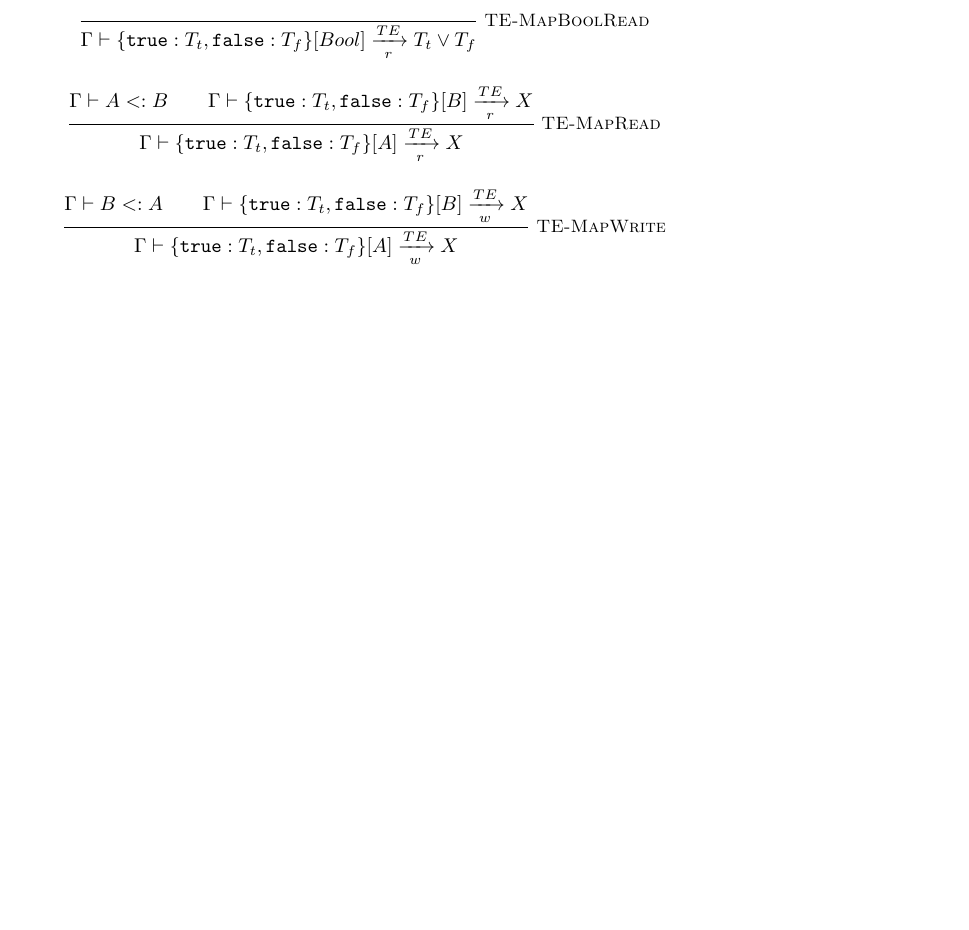
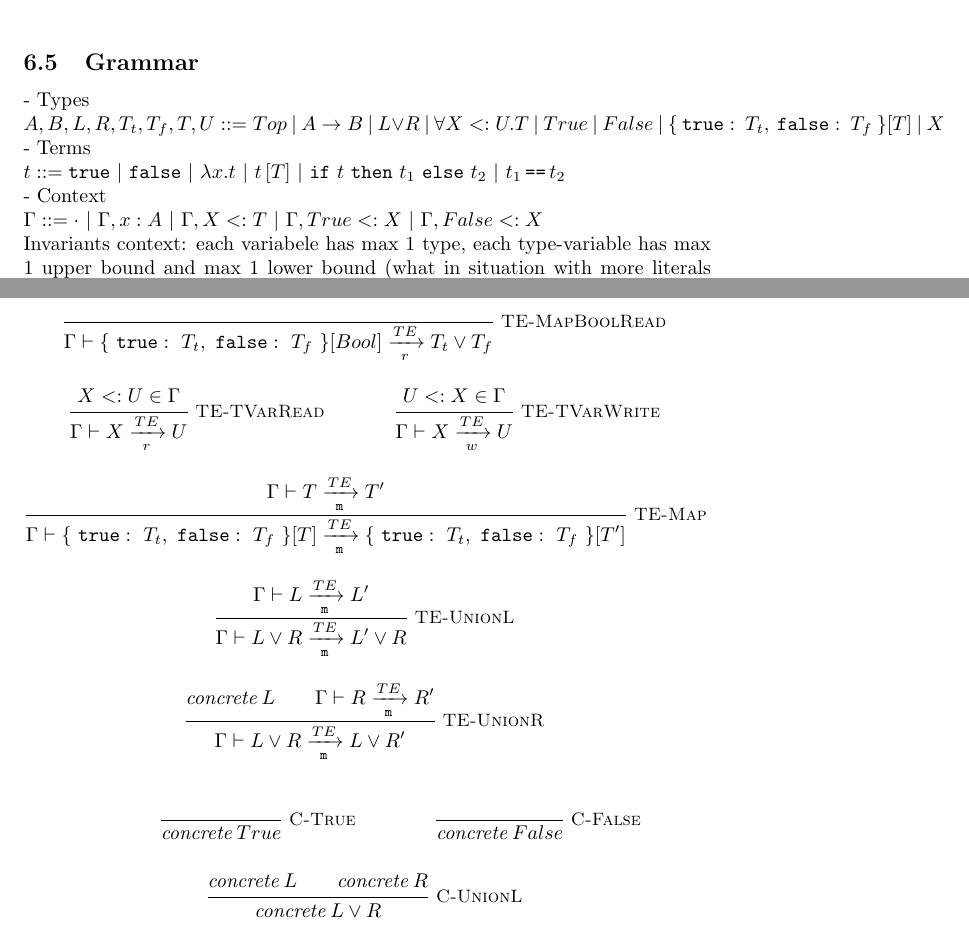
Before and after one commit to rubenpieters/sys-polyflow, a LaTeX paper (paper/paper.tex, which reads paper/sections/02-commands.tex, paper/sections/99-rules.tex): part of page 13 of 15 before the commit and two parts of pages 11 and 13 of 15 after it, the two joined at a grey line, cut at the place of the change, the shorter picture padded with empty space. Compiled offline with pdfLaTeX.

Commit message:
change type evaluation rules

```diff
--- a/paper/sections/02-commands.tex
+++ b/paper/sections/02-commands.tex
@@ -21,7 +21,7 @@
 \newcommand{\tfalse}[0]{False}
 \newcommand{\union}[2]{#1 \lor #2}
 \newcommand{\intersect}[2]{#1 \land #2}
-\newcommand{\tmap}[3]{\{ \texttt{true}: #1, \texttt{false}: #2 \}[#3]}
+\newcommand{\tmap}[3]{\{~\texttt{true}:~#1,~\texttt{false}:~#2~\}[#3]}
 
 % typing relation
 \newcommand{\hastype}[3]{#1 \vdash #2 : #3}
@@ -46,14 +46,18 @@
 \newcommand{\extendwatleast}[3]{#1 , #2 \subset #3}
 
 % type evaluation
-\newcommand{\teval}[3]{#1 \vdash #2 \xrightarrow[\{a\}]{TE} #3}
+\newcommand{\teval}[3]{#1 \vdash #2 \xrightarrow[\texttt{m}]{TE} #3}
 \newcommand{\tevalr}[3]{#1 \vdash #2 \xrightarrow[r]{TE} #3}
 \newcommand{\tevalw}[3]{#1 \vdash #2 \xrightarrow[w]{TE} #3}
 \newcommand{\teq}[3]{#1 \vdash #2 =_{TE} #3}
 
 % term evaluation
 \newcommand{\eval}[2]{#1 \rightarrow #2}
+\newcommand{\concrete}[1]{\mathit{concrete}\,#1}
 
 % substitution
 \newcommand{\subst}[3]{#1{}[#2 \mapsto #3]}
 \newcommand{\tsubst}[3]{#1{}[#2 \mapsto #3]}
+
+% grammar
+\newcommand{\alt}{\ |\ }
--- a/paper/sections/99-rules.tex
+++ b/paper/sections/99-rules.tex
@@ -213,6 +213,18 @@ Type $\tbool$ is defined as $\union{\ttrue}{\tfalse}$.
 
 \end{mathpar}
 
+\subsection{Grammar}
+
+- Types
+\\$A,B,L,R,T_t,T_f,T,U ::= \ttop\alt\fun{A}{B}\alt\union{L}{R}\alt\tfun{X}{U}{T}\alt\ttrue\alt\tfalse\alt\tmap{T_t}{T_f}{T}\alt{}X$
+\\- Terms
+\\$t ::= \true\alt\false\alt\babs{x}{t}\alt\tapp{t}{T}\alt\ite{t}{t_1}{t_2}\alt\eq{t_1}{t_2}$
+\\- Context
+\\$\Gamma ::= \cdot\alt\Gamma{}, x : A\alt\Gamma{}, X <: T\alt\Gamma{}, True <: X\alt\Gamma{}, False <: X$
+\\Invariants context: each variabele has max 1 type, each type-variable has max 1 upper bound and max 1 lower bound (what in situation with more literals and false-branches ? formulate invariant more generic ?), if type variable has a lower bound it has an upper bound, no cycles allowed
+\\- Type Evaluation Modes
+\\$\texttt{m} ::= r\alt{}w$
+
 \subsection{Sub-Typing Relation 3: Type Evaluation Approach (Algorithmic)}
 
 \begin{mathpar}
@@ -295,13 +307,41 @@ Type $\tbool$ is defined as $\union{\ttrue}{\tfalse}$.
            {  }
            { \tevalr{\Gamma}{\tmap{T_t}{T_f}{\tbool}}{\union{T_t}{T_f}} }
 
-\inferrule*[right=TE-MapRead]
-           { \hassubtype{\Gamma}{A}{B} \\ \tevalr{\Gamma}{\tmap{T_t}{T_f}{B}}{X} }
-           { \tevalr{\Gamma}{\tmap{T_t}{T_f}{A}}{X} }
+\inferrule*[right=TE-TVarRead]
+           { \subtypeincontext{X}{U}{\Gamma} }
+           { \tevalr{\Gamma}{ X }{ U } }
 
-\inferrule*[right=TE-MapWrite]
-           { \hassubtype{\Gamma}{B}{A} \\ \tevalw{\Gamma}{\tmap{T_t}{T_f}{B}}{X} }
-           { \tevalw{\Gamma}{\tmap{T_t}{T_f}{A}}{X} }
+\inferrule*[right=TE-TVarWrite]
+           { \subtypeincontext{U}{X}{\Gamma} }
+           { \tevalw{\Gamma}{ X }{ U } }
+
+\inferrule*[right=TE-Map]
+           { \teval{\Gamma}{ T }{ T' } }
+           { \teval{\Gamma}{ \tmap{T_t}{T_f}{T} }{ \tmap{T_t}{T_f}{T'} } }
+
+\inferrule*[right=TE-UnionL]
+           { \teval{\Gamma}{ L }{ L' } }
+           { \teval{\Gamma}{ \union{L}{R} }{ \union{L'}{R} } }
+
+\inferrule*[right=TE-UnionR]
+           { \concrete{L} \\ \teval{\Gamma}{ R }{ R' } }
+           { \teval{\Gamma}{ \union{L}{R} }{ \union{L}{R'} } }
+
+\end{mathpar}
+
+\begin{mathpar}
+
+\inferrule*[right=C-True]
+           {  }
+           { \concrete{ \ttrue } }
+
+\inferrule*[right=C-False]
+           {  }
+           { \concrete{ \tfalse } }
+
+\inferrule*[right=C-UnionL]
+           { \concrete{L} \\ \concrete{R} }
+           { \concrete{ \union{L}{R} } }
 
 \end{mathpar}
 
```
Also changed, not shown: paper/sections/99-rules.tex (18 more changed lines).
